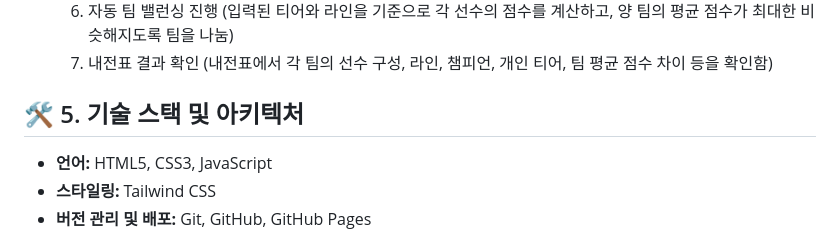
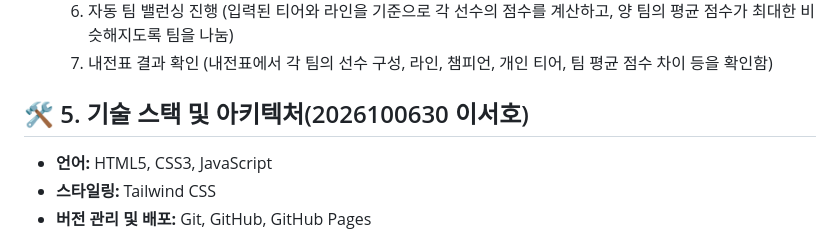
Before and after one commit to hjk0930/frontend-3, a Markdown page: README.md, the part around the change. GitHub-like rendering.

Commit message:
docs: lee 파트 작성 완료

```diff
--- a/README.md
+++ b/README.md
@@ -29,7 +29,7 @@
   6. 자동 팀 밸런싱 진행 (입력된 티어와 라인을 기준으로 각 선수의 점수를 계산하고, 양 팀의 평균 점수가 최대한 비슷해지도록 팀을 나눔)
   7. 내전표 결과 확인 (내전표에서 각 팀의 선수 구성, 라인, 챔피언, 개인 티어, 팀 평균 점수 차이 등을 확인함)
 
-## 🛠️ 5. 기술 스택 및 아키텍처
+## 🛠️ 5. 기술 스택 및 아키텍처(2026100630 이서호)
 * **언어:** HTML5, CSS3, JavaScript
 * **스타일링:** Tailwind CSS
 * **버전 관리 및 배포:** Git, GitHub, GitHub Pages
```
